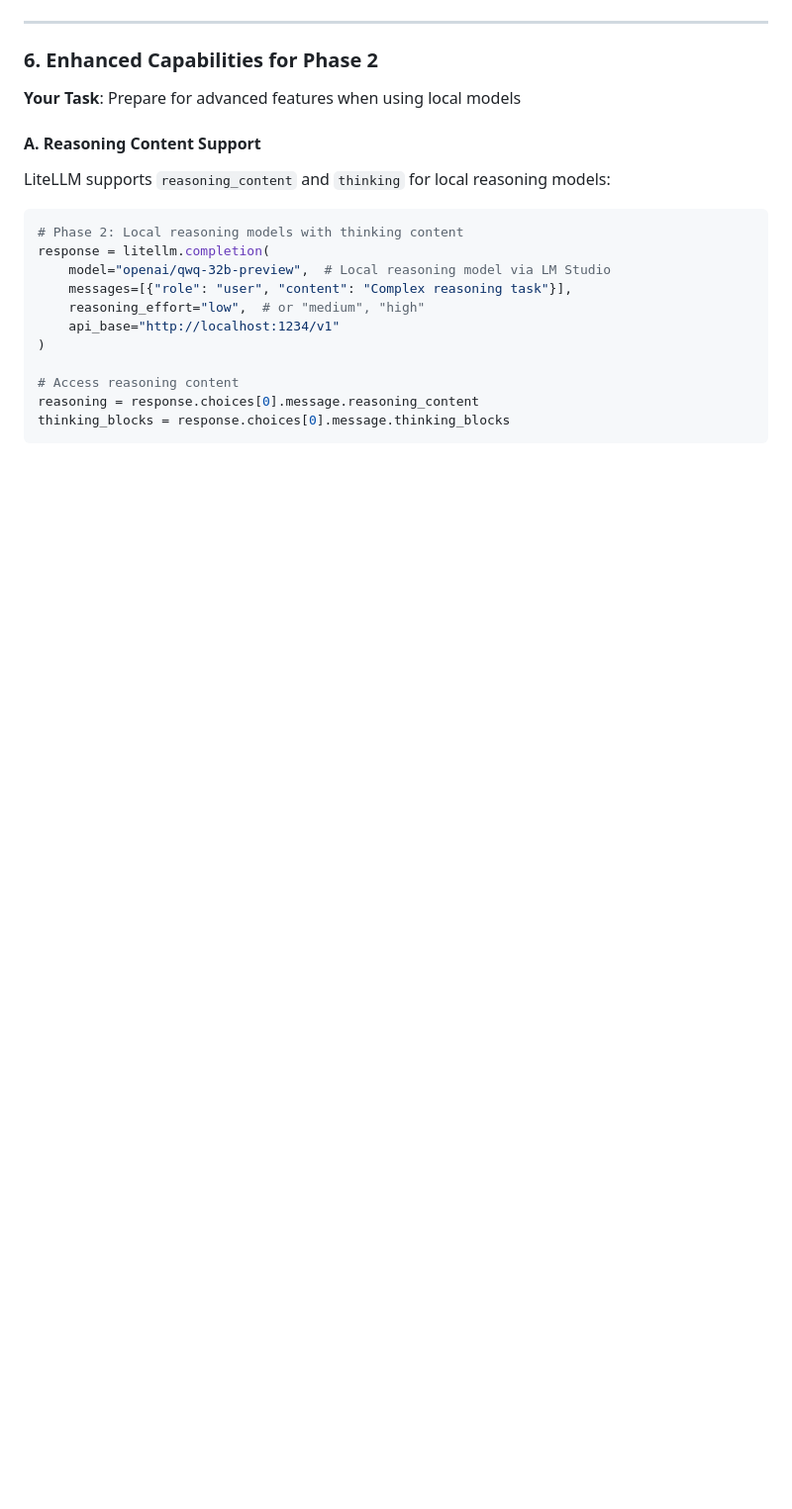
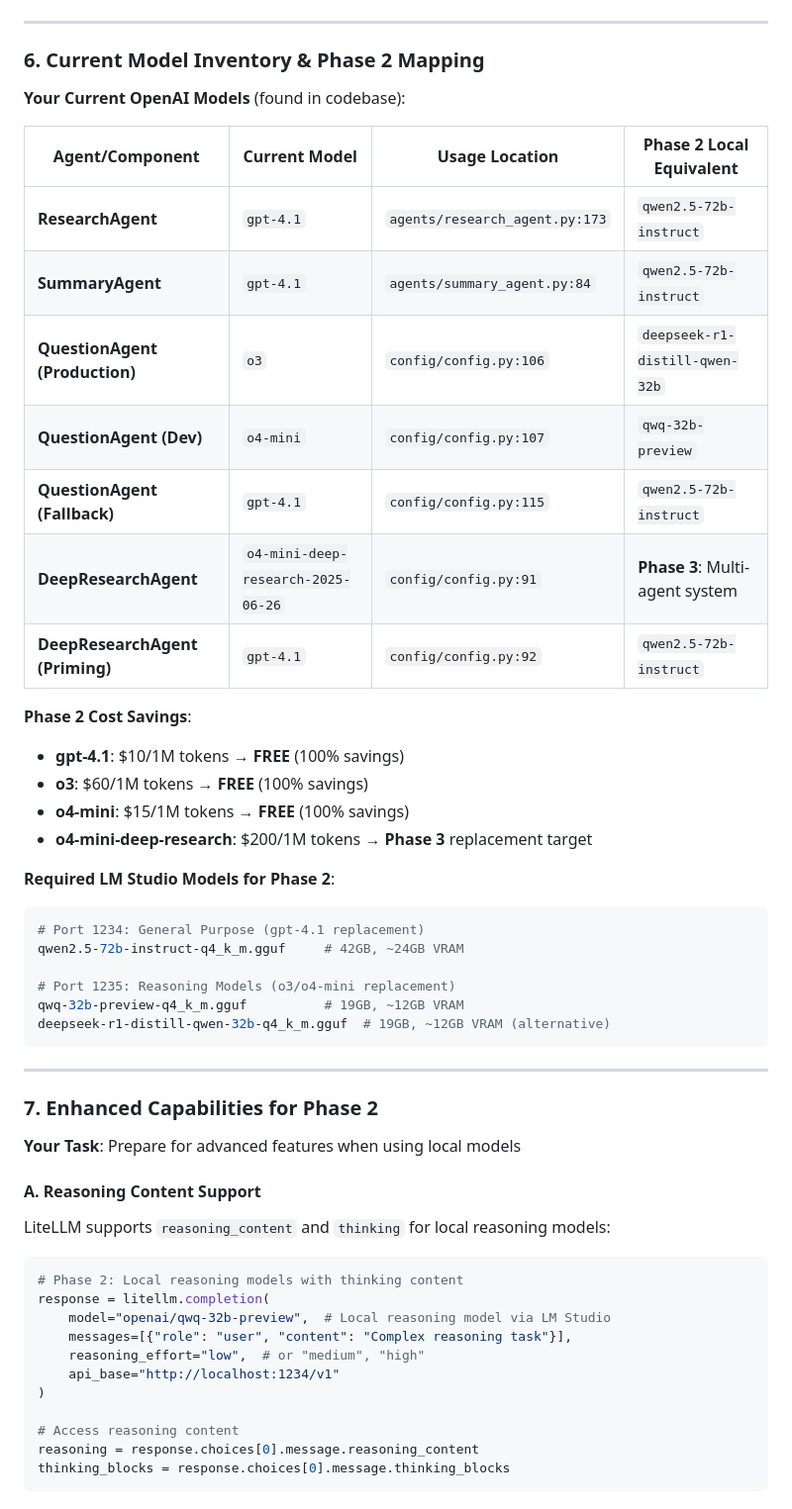
Before and after one commit to shaiss/Near-Catalyst, a Markdown page: ai-implementation.md, the part around one of its changes. Shown at 99% size. GitHub-like rendering; blank space fills up the shorter version.

````diff
--- a/ai-implementation.md
+++ b/ai-implementation.md
@@ -231,7 +256,39 @@ LITELLM_CONFIG = {
 
 ---
 
-### 6. Enhanced Capabilities for Phase 2
+### 6. Current Model Inventory & Phase 2 Mapping
+
+**Your Current OpenAI Models** (found in codebase):
+
+| Agent/Component | Current Model | Usage Location | Phase 2 Local Equivalent |
+|---|---|---|---|
+| **ResearchAgent** | `gpt-4.1` | `agents/research_agent.py:173` | `qwen2.5-72b-instruct` |
+| **SummaryAgent** | `gpt-4.1` | `agents/summary_agent.py:84` | `qwen2.5-72b-instruct` |
+| **QuestionAgent (Production)** | `o3` | `config/config.py:106` | `deepseek-r1-distill-qwen-32b` |
+| **QuestionAgent (Dev)** | `o4-mini` | `config/config.py:107` | `qwq-32b-preview` |
+| **QuestionAgent (Fallback)** | `gpt-4.1` | `config/config.py:115` | `qwen2.5-72b-instruct` |
+| **DeepResearchAgent** | `o4-mini-deep-research-2025-06-26` | `config/config.py:91` | **Phase 3**: Multi-agent system |
+| **DeepResearchAgent (Priming)** | `gpt-4.1` | `config/config.py:92` | `qwen2.5-72b-instruct` |
+
+**Phase 2 Cost Savings**:
+- **gpt-4.1**: $10/1M tokens → **FREE** (100% savings)
+- **o3**: $60/1M tokens → **FREE** (100% savings)
+- **o4-mini**: $15/1M tokens → **FREE** (100% savings)
+- **o4-mini-deep-research**: $200/1M tokens → **Phase 3** replacement target
+
+**Required LM Studio Models for Phase 2**:
+```bash
+# Port 1234: General Purpose (gpt-4.1 replacement)
+qwen2.5-72b-instruct-q4_k_m.gguf     # 42GB, ~24GB VRAM
+
+# Port 1235: Reasoning Models (o3/o4-mini replacement)
+qwq-32b-preview-q4_k_m.gguf          # 19GB, ~12GB VRAM
+deepseek-r1-distill-qwen-32b-q4_k_m.gguf  # 19GB, ~12GB VRAM (alternative)
+```
+
+---
+
+### 7. Enhanced Capabilities for Phase 2
 
 **Your Task**: Prepare for advanced features when using local models
 
````
Also changed, not shown: other parts of ai-implementation.md (+40 -15 lines), lm-studio-setup.md (+52 -19 lines).
